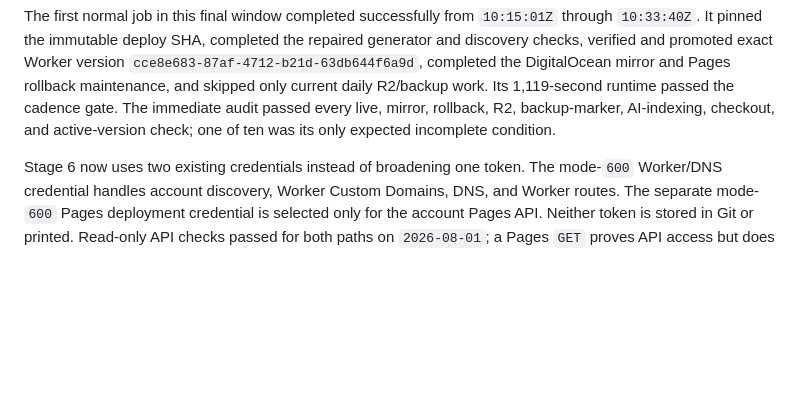
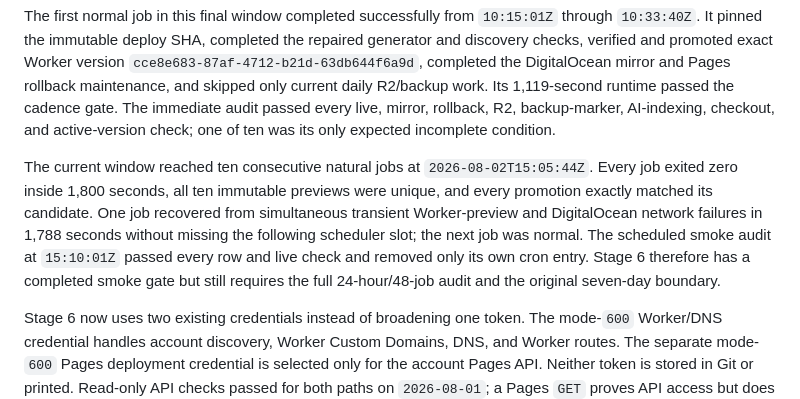
Before and after one commit to 1aeo/allium-deploy, a Markdown page: docs/WORKERS_STATIC_ASSETS_STAGE6_READINESS.md, the part around the change. GitHub-like rendering; blank space fills up the shorter version.

```diff
--- a/docs/WORKERS_STATIC_ASSETS_STAGE6_READINESS.md
+++ b/docs/WORKERS_STATIC_ASSETS_STAGE6_READINESS.md
@@ -109,6 +109,16 @@ daily R2/backup work. Its 1,119-second runtime passed the cadence gate. The
 immediate audit passed every live, mirror, rollback, R2, backup-marker,
 AI-indexing, checkout, and active-version check; one of ten was its only
 expected incomplete condition.
+
+The current window reached ten consecutive natural jobs at
+`2026-08-02T15:05:44Z`. Every job exited zero inside 1,800 seconds, all ten
+immutable previews were unique, and every promotion exactly matched its
+candidate. One job recovered from simultaneous transient Worker-preview and
+DigitalOcean network failures in 1,788 seconds without missing the following
+scheduler slot; the next job was normal. The scheduled smoke audit at
+`15:10:01Z` passed every row and live check and removed only its own cron
+entry. Stage 6 therefore has a completed smoke gate but still requires the
+full 24-hour/48-job audit and the original seven-day boundary.
 
 Stage 6 now uses two existing credentials instead of broadening one token. The
 mode-`600` Worker/DNS credential handles account discovery, Worker Custom
```
Also changed, not shown: docs/WORKERS_STATIC_ASSETS_MIGRATION_PLAN.md (+5 -3 lines), docs/WORKERS_STATIC_ASSETS_RELIABILITY_REMEDIATION.md (+33 -0 lines).
